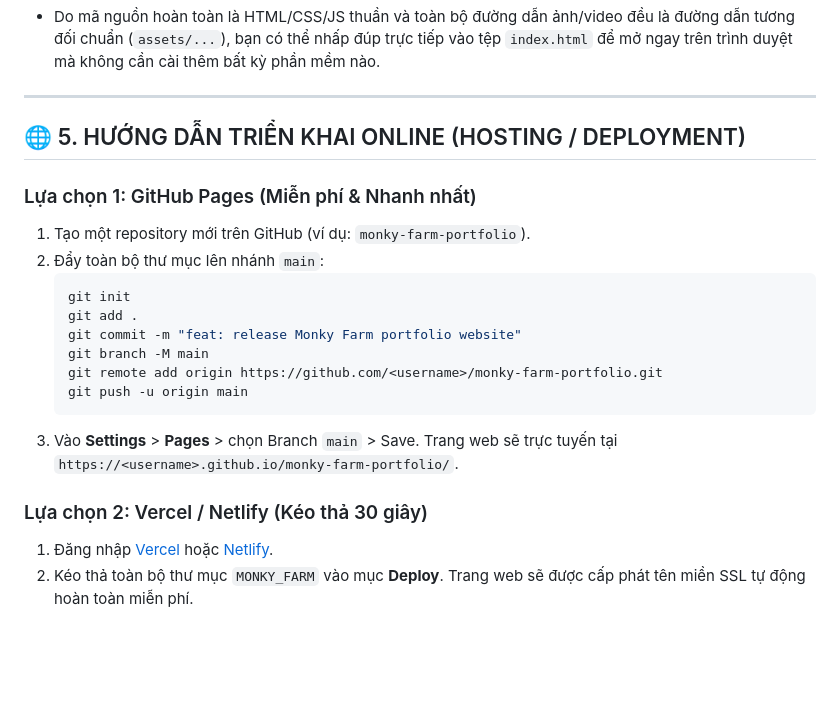
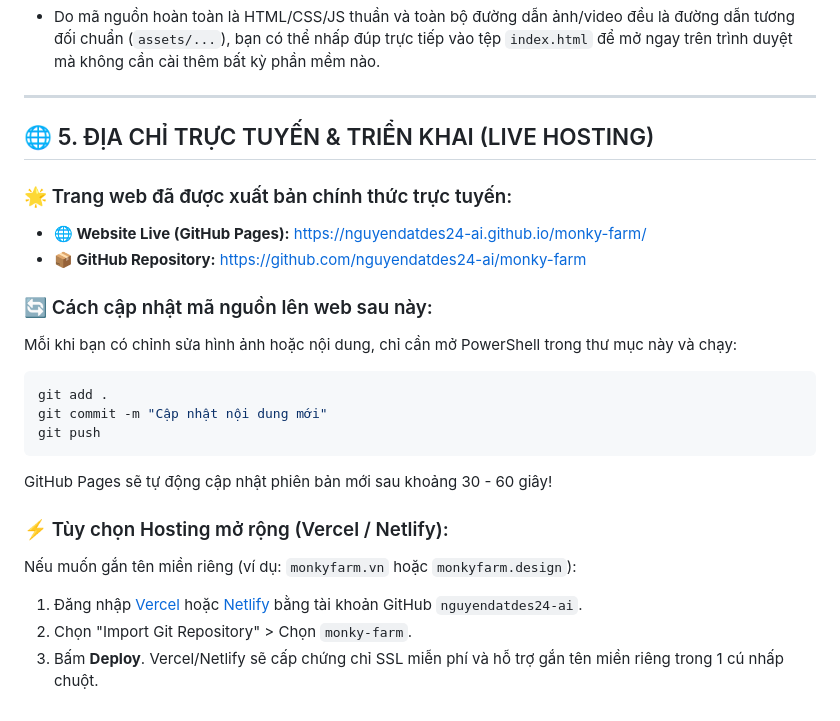
Before and after one commit to nguyendatdes24-ai/monky-farm, a Markdown page: README.md, the part around the change. GitHub-like rendering; blank space fills up the shorter version.

Commit message:
docs: add live GitHub Pages URL and clean video source

````diff
--- a/README.md
+++ b/README.md
@@ -75,21 +75,23 @@ MONKY_FARM/
 
 ---
 
-## 🌐 5. HƯỚNG DẪN TRIỂN KHAI ONLINE (HOSTING / DEPLOYMENT)
+## 🌐 5. ĐỊA CHỈ TRỰC TUYẾN & TRIỂN KHAI (LIVE HOSTING)
 
-### Lựa chọn 1: GitHub Pages (Miễn phí & Nhanh nhất)
-1. Tạo một repository mới trên GitHub (ví dụ: `monky-farm-portfolio`).
-2. Đẩy toàn bộ thư mục lên nhánh `main`:
-   ```bash
-   git init
-   git add .
-   git commit -m "feat: release Monky Farm portfolio website"
-   git branch -M main
-   git remote add origin https://github.com/<username>/monky-farm-portfolio.git
-   git push -u origin main
-   ```
-3. Vào **Settings** > **Pages** > chọn Branch `main` > Save. Trang web sẽ trực tuyến tại `https://<username>.github.io/monky-farm-portfolio/`.
+### 🌟 Trang web đã được xuất bản chính thức trực tuyến:
+- **🌐 Website Live (GitHub Pages):** [https://nguyendatdes24-ai.github.io/monky-farm/](https://nguyendatdes24-ai.github.io/monky-farm/)
+- **📦 GitHub Repository:** [https://github.com/nguyendatdes24-ai/monky-farm](https://github.com/nguyendatdes24-ai/monky-farm)
 
-### Lựa chọn 2: Vercel / Netlify (Kéo thả 30 giây)
-1. Đăng nhập [Vercel](https://vercel.com) hoặc [Netlify](https://netlify.com).
-2. Kéo thả toàn bộ thư mục `MONKY_FARM` vào mục **Deploy**. Trang web sẽ được cấp phát tên miền SSL tự động hoàn toàn miễn phí.
+### 🔄 Cách cập nhật mã nguồn lên web sau này:
+Mỗi khi bạn có chỉnh sửa hình ảnh hoặc nội dung, chỉ cần mở PowerShell trong thư mục này và chạy:
+```bash
+git add .
+git commit -m "Cập nhật nội dung mới"
+git push
+```
+GitHub Pages sẽ tự động cập nhật phiên bản mới sau khoảng 30 - 60 giây!
+
+### ⚡ Tùy chọn Hosting mở rộng (Vercel / Netlify):
+Nếu muốn gắn tên miền riêng (ví dụ: `monkyfarm.vn` hoặc `monkyfarm.design`):
+1. Đăng nhập [Vercel](https://vercel.com) hoặc [Netlify](https://netlify.com) bằng tài khoản GitHub `nguyendatdes24-ai`.
+2. Chọn "Import Git Repository" > Chọn `monky-farm`.
+3. Bấm **Deploy**. Vercel/Netlify sẽ cấp chứng chỉ SSL miễn phí và hỗ trợ gắn tên miền riêng trong 1 cú nhấp chuột.
````
